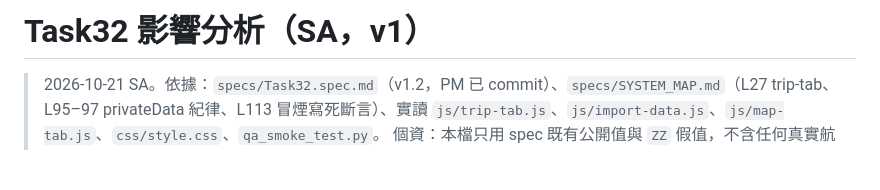
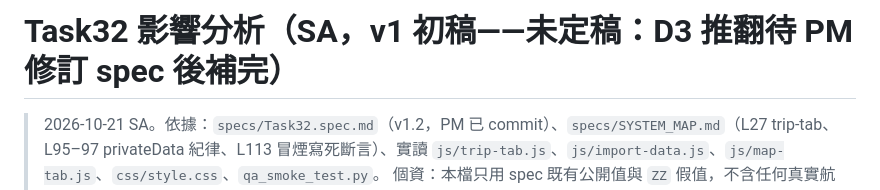
Before and after one commit to Olina3221/tokyo-trip, a Markdown page: specs/Task32.impact.md, the part around the change. Rendered like a GitHub page; blank space fills up the shorter version.

Commit message:
Task32 WIP：sa 暫停（impact 初稿標未定稿，待 PM 依 D3 推翻修訂 spec）
Co-Authored-By: Claude Opus 5.5 <noreply@anthropic.com>
Claude-Session: https://claude.ai/code/session_01J3bRDivDxug65MBVfYnMh1

```diff
--- a/specs/Task32.impact.md
+++ b/specs/Task32.impact.md
@@ -1,4 +1,4 @@
-# Task32 影響分析（SA，v1）
+# Task32 影響分析（SA，v1 初稿——未定稿：D3 推翻待 PM 修訂 spec 後補完）
 
 > 2026-10-21 SA。依據：`specs/Task32.spec.md`（v1.2，PM 已 commit）、`specs/SYSTEM_MAP.md`（L27 trip-tab、L95–97 privateData 紀律、L113 冒煙寫死斷言）、實讀 `js/trip-tab.js`、`js/import-data.js`、`js/map-tab.js`、`css/style.css`、`qa_smoke_test.py`。
 > 個資：本檔只用 spec 既有公開值與 `ZZ` 假值，不含任何真實航班以外的個人資料或訂位代號。
```
